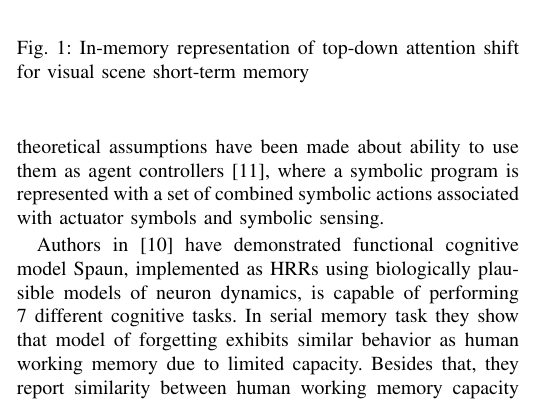
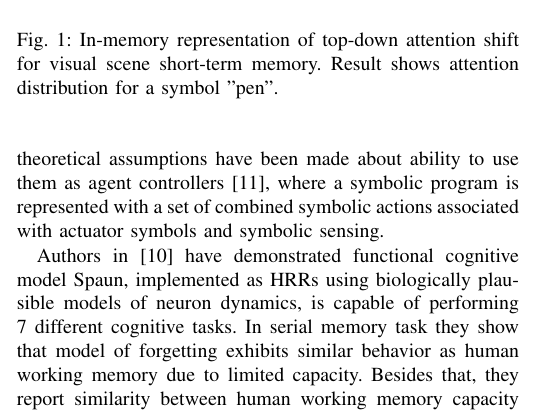
Before and after one commit to HBPNeurorobotics/holographic, a LaTeX paper (papers/hrr-paper/paper.tex): part of one column of page 1 of 6, cut so that both start at the same text. Compiled offline with pdfLaTeX; a missing font is replaced by an installed copy or a similar font; a LaTeX package or settings file that is missing is left out.

Commit message:
Replaced the cover photo.

```diff
--- a/papers/hrr-paper/paper.tex
+++ b/papers/hrr-paper/paper.tex
@@ -441,8 +441,8 @@ Some preliminary theoretical assumptions have been made about ability to use the
 
 	\begin{figure}
 		\center
-		\includegraphics[width=0.9\columnwidth]{img/cover_photo.png}
-		\caption{In-memory representation of top-down attention shift for visual scene short-term  memory}
+		\includegraphics[width=0.9\columnwidth]{img/probe_for_pen_w_img.png}
+		\caption{In-memory representation of top-down attention shift for visual scene short-term memory. Result shows attention distribution for a symbol "pen".}
 	\end{figure}
 
 
```
Also changed, not shown: papers/hrr-paper/img/probe_for_pen_w_img.png (added).
